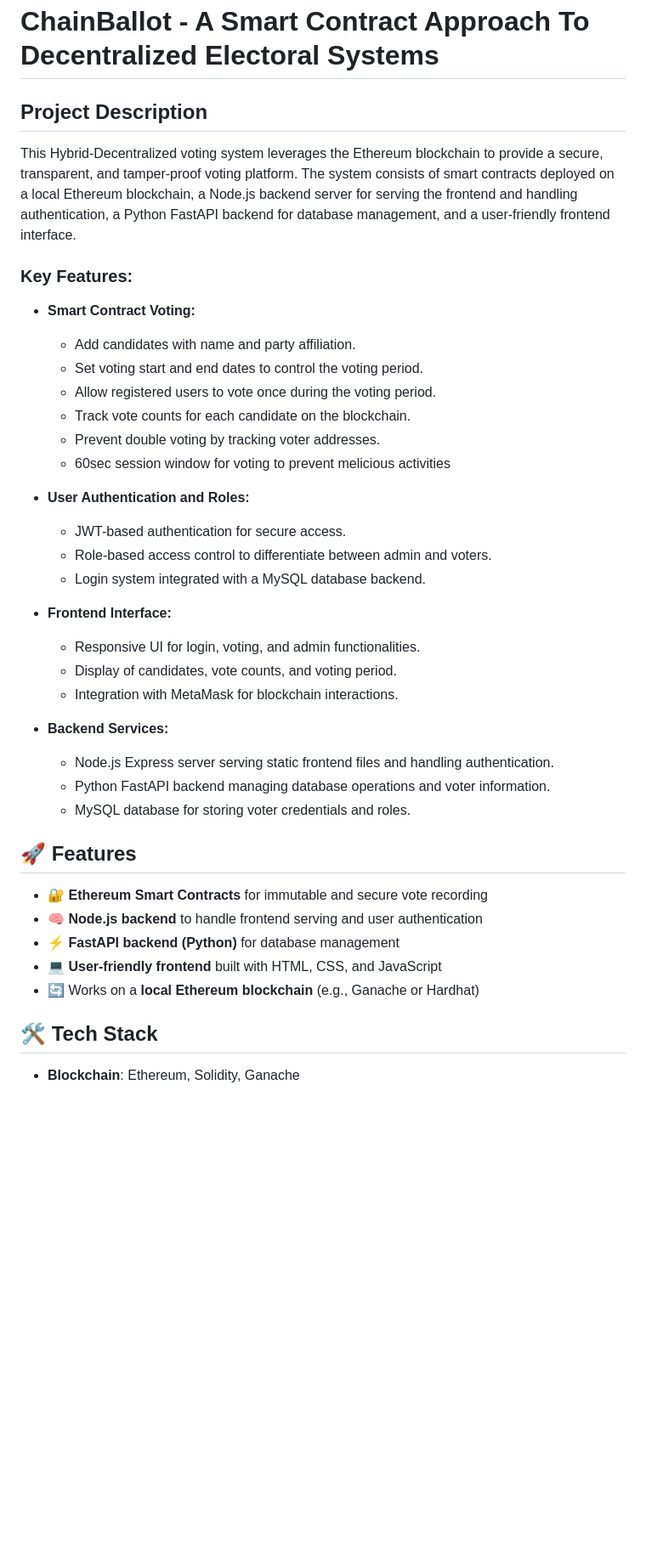
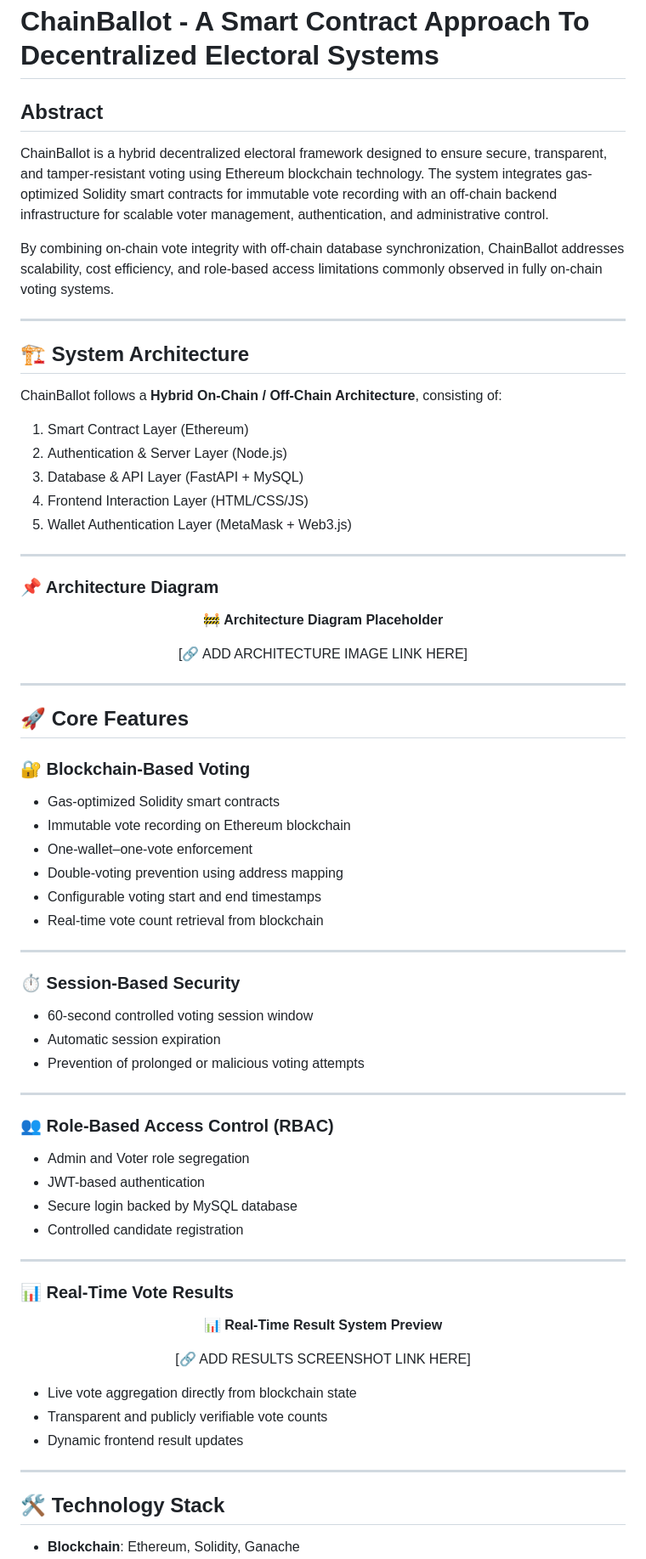
Before and after one commit to Salaar-Saaiem/ChainBallot-A-Smart-Contract-Approach-To-Decentralized-Electoral-Systems, a Markdown page: README.md, the part around one of its changes. Shown at 85% size. GitHub-like rendering; blank space fills up the shorter version.

```diff
--- a/README.md
+++ b/README.md
@@ -1,41 +1,80 @@
 # ChainBallot - A Smart Contract Approach To Decentralized Electoral Systems
 
-## Project Description
-This Hybrid-Decentralized voting system leverages the Ethereum blockchain to provide a secure, transparent, and tamper-proof voting platform. The system consists of smart contracts deployed on a local Ethereum blockchain, a Node.js backend server for serving the frontend and handling authentication, a Python FastAPI backend for database management, and a user-friendly frontend interface.
+## Abstract
 
-### Key Features:
-- **Smart Contract Voting:**
-  - Add candidates with name and party affiliation.
-  - Set voting start and end dates to control the voting period.
-  - Allow registered users to vote once during the voting period.
-  - Track vote counts for each candidate on the blockchain.
-  - Prevent double voting by tracking voter addresses.
-  - 60sec session window for voting to prevent melicious activities
+ChainBallot is a hybrid decentralized electoral framework designed to ensure secure, transparent, and tamper-resistant voting using Ethereum blockchain technology. The system integrates gas-optimized Solidity smart contracts for immutable vote recording with an off-chain backend infrastructure for scalable voter management, authentication, and administrative control.
 
-- **User Authentication and Roles:**
-  - JWT-based authentication for secure access.
-  - Role-based access control to differentiate between admin and voters.
-  - Login system integrated with a MySQL database backend.
+By combining on-chain vote integrity with off-chain database synchronization, ChainBallot addresses scalability, cost efficiency, and role-based access limitations commonly observed in fully on-chain voting systems.
 
-- **Frontend Interface:**
-  - Responsive UI for login, voting, and admin functionalities.
-  - Display of candidates, vote counts, and voting period.
-  - Integration with MetaMask for blockchain interactions.
+---
 
-- **Backend Services:**
-  - Node.js Express server serving static frontend files and handling authentication.
-  - Python FastAPI backend managing database operations and voter information.
-  - MySQL database for storing voter credentials and roles.
+## 🏗 System Architecture
 
-## 🚀 Features
+ChainBallot follows a **Hybrid On-Chain / Off-Chain Architecture**, consisting of:
 
-- 🔐 **Ethereum Smart Contracts** for immutable and secure vote recording
-- 🧠 **Node.js backend** to handle frontend serving and user authentication
-- ⚡ **FastAPI backend (Python)** for database management
-- 💻 **User-friendly frontend** built with HTML, CSS, and JavaScript
-- 🔄 Works on a **local Ethereum blockchain** (e.g., Ganache or Hardhat)
+1. Smart Contract Layer (Ethereum)
+2. Authentication & Server Layer (Node.js)
+3. Database & API Layer (FastAPI + MySQL)
+4. Frontend Interaction Layer (HTML/CSS/JS)
+5. Wallet Authentication Layer (MetaMask + Web3.js)
 
+---
 
-## 🛠️ Tech Stack
+### 📌 Architecture Diagram
+
+<div align="center">
+
+🚧 **Architecture Diagram Placeholder**
+
+[🔗 ADD ARCHITECTURE IMAGE LINK HERE]
+
+</div>
+
+---
+
+## 🚀 Core Features
+
+### 🔐 Blockchain-Based Voting
+- Gas-optimized Solidity smart contracts
+- Immutable vote recording on Ethereum blockchain
+- One-wallet–one-vote enforcement
+- Double-voting prevention using address mapping
+- Configurable voting start and end timestamps
+- Real-time vote count retrieval from blockchain
+
+---
+
+### ⏱ Session-Based Security
+- 60-second controlled voting session window
+- Automatic session expiration
+- Prevention of prolonged or malicious voting attempts
+
+---
+
+### 👥 Role-Based Access Control (RBAC)
+- Admin and Voter role segregation
+- JWT-based authentication
+- Secure login backed by MySQL database
+- Controlled candidate registration
+
+---
+
+### 📊 Real-Time Vote Results
+
+<div align="center">
+
+📊 **Real-Time Result System Preview**
+
+[🔗 ADD RESULTS SCREENSHOT LINK HERE]
+
+</div>
+
+- Live vote aggregation directly from blockchain state
+- Transparent and publicly verifiable vote counts
+- Dynamic frontend result updates
+
+---
+
+## 🛠 Technology Stack
 
 - **Blockchain**: Ethereum, Solidity, Ganache
```
Also changed, not shown: other parts of README.md (+107 -18 lines).
